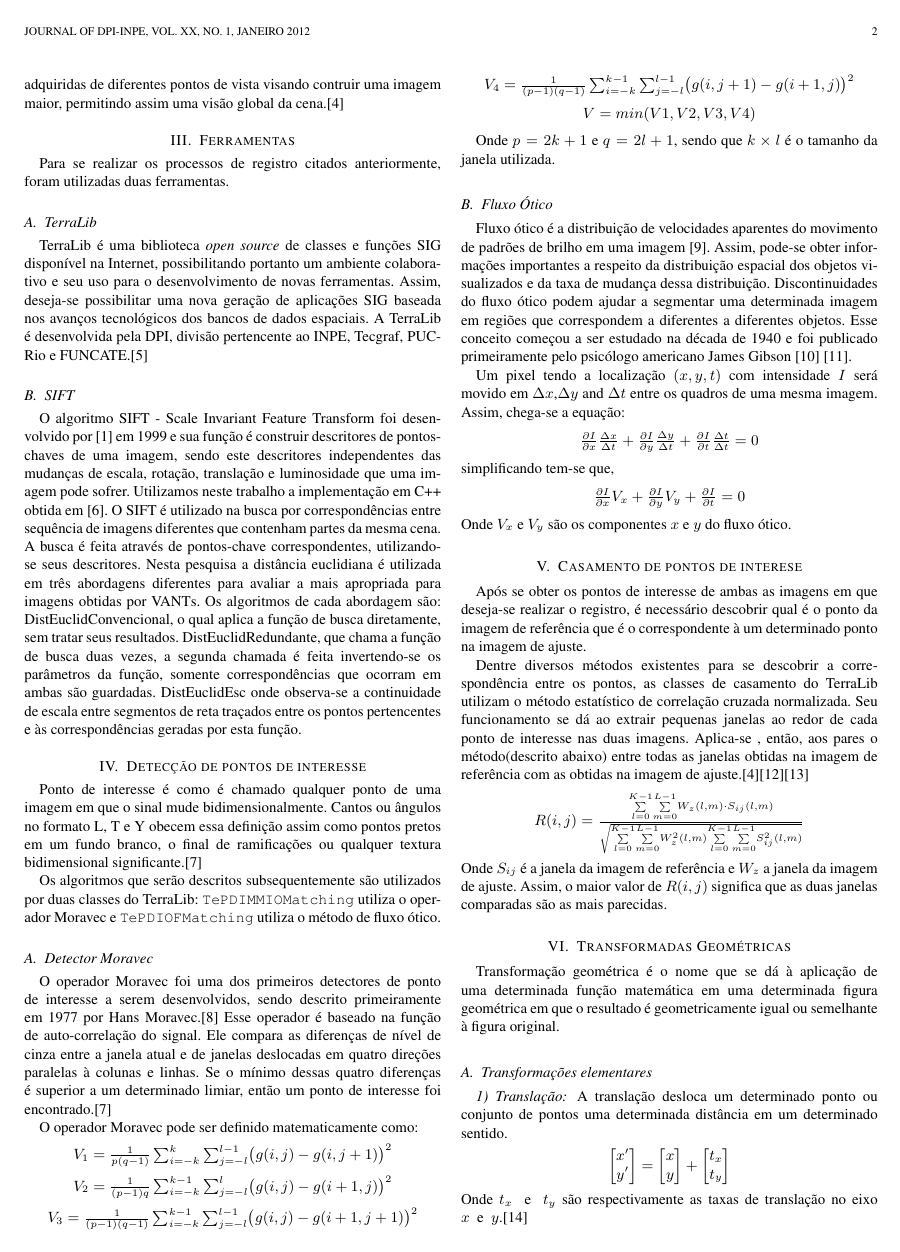
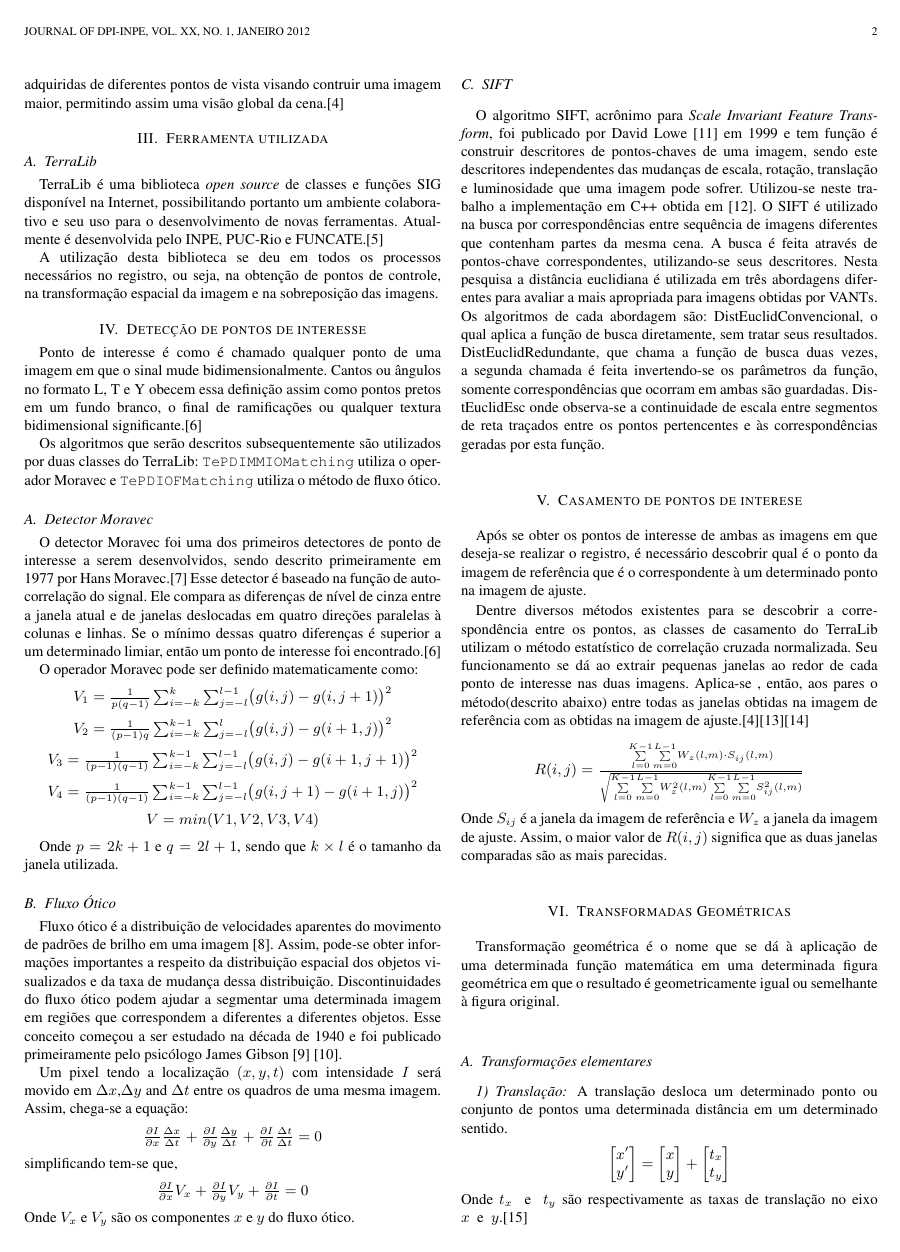
Before and after one commit to geo000/RMI-VANT, a LaTeX paper (paper/latex/inpe12_Registro_Mosaico.tex): page 2 of 4. Compiled offline with pdfLaTeX; a missing bibliography style is replaced by a similar one.

Commit message:
modified:   paper/latex/biblio.bib 	modified:   paper/latex/inpe12_Registro_Mosaico.tex

```diff
--- a/paper/latex/inpe12_Registro_Mosaico.tex
+++ b/paper/latex/inpe12_Registro_Mosaico.tex
@@ -108,28 +108,15 @@ o que define um sistema de equações sobredeterminado.
 O produto gerado através das técnicas de registro de imagens é o mosaico, que nada mais é do que uma
 composição de imagens adquiridas de diferentes pontos de vista visando contruir uma imagem maior, permitindo assim uma visão global da cena.\cite{Fedorov1}
 
-\section{Ferramentas}
-Para se realizar os processos de registro citados anteriormente, foram utilizadas duas ferramentas.
+\section{Ferramenta utilizada}
 
 \subsection{TerraLib}
 TerraLib é uma biblioteca \textit{open source} de classes e funções SIG disponível na Internet, possibilitando portanto um ambiente colaborativo e seu uso
-para o desenvolvimento de novas ferramentas. Assim, deseja-se possibilitar uma nova geração de aplicações SIG baseada nos avanços tecnológicos dos bancos de dados espaciais.
-A TerraLib é desenvolvida pela DPI, divisão pertencente ao INPE, Tecgraf, PUC-Rio e FUNCATE.\cite{Terralib1}
+para o desenvolvimento de novas ferramentas. Atualmente é desenvolvida pelo INPE, PUC-Rio e FUNCATE.\cite{Terralib1}
 
+A utilização desta biblioteca se deu em todos os processos necessários no registro, ou seja, na obtenção de pontos de controle,
+na transformação espacial da imagem e na sobreposição das imagens.
 
-\subsection{SIFT}
-
-O algoritmo SIFT - Scale Invariant Feature Transform foi desenvolvido por [1] em 1999 e sua função é construir descritores de pontos-chaves de uma imagem,
- sendo este descritores independentes das mudanças de escala, rotação, translação e luminosidade que uma imagem pode sofrer.
-Utilizamos neste trabalho a implementação em C++ obtida em \cite{Vedaldi}.
-O SIFT é utilizado na busca por correspondências entre sequência de imagens diferentes que contenham partes da mesma cena.
-A busca é feita através de pontos-chave correspondentes, utilizando-se seus descritores.
-Nesta pesquisa a distância euclidiana é utilizada em três abordagens diferentes para avaliar a mais apropriada para imagens obtidas por VANTs.
-Os algoritmos de cada abordagem são: DistEuclidConvencional, o qual aplica a função de busca diretamente, sem tratar seus resultados.
-DistEuclidRedundante, que chama a função de busca duas vezes, a segunda chamada é feita invertendo-se os parâmetros da função,
-somente correspondências que ocorram em ambas são guardadas.
-DistEuclidEsc onde observa-se a continuidade de escala entre segmentos de reta traçados entre os pontos pertencentes e às correspondências geradas
-por esta função.
 
 \section{Detecção de pontos de interesse}
 Ponto de interesse é como é chamado qualquer ponto de uma imagem em que o sinal mude bidimensionalmente. Cantos ou ângulos
@@ -139,9 +126,9 @@ significante.\cite{Coderlia1}
 Os algoritmos que serão descritos subsequentemente são utilizados por duas classes do TerraLib:
 \texttt{TePDIMMIOMatching} utiliza o operador Moravec e \texttt{TePDIOFMatching} utiliza o método de fluxo ótico.
 \subsection{Detector Moravec}
-O operador Moravec foi uma dos primeiros detectores de ponto de interesse a serem desenvolvidos, sendo descrito primeiramente
+O detector Moravec foi uma dos primeiros detectores de ponto de interesse a serem desenvolvidos, sendo descrito primeiramente
 em 1977 por Hans Moravec.\cite{Moravec1}
-Esse operador é baseado na função de auto-correlação do signal. Ele compara as diferenças de nível de cinza entre a janela atual e de janelas
+Esse detector é baseado na função de auto-correlação do signal. Ele compara as diferenças de nível de cinza entre a janela atual e de janelas
 deslocadas em quatro direções paralelas à colunas e linhas. Se o mínimo dessas quatro diferenças é superior a um determinado limiar, então um ponto de interesse
 foi encontrado.\cite{Coderlia1}
 
@@ -158,7 +145,7 @@ O operador Moravec pode ser definido matematicamente como:
 Fluxo ótico é a distribuição de velocidades aparentes do movimento de padrões de brilho em uma imagem \cite{GibsonBook1}. Assim, pode-se obter informações importantes a respeito da distribuição espacial dos objetos visualizados
 e da taxa de mudança dessa distribuição. Discontinuidades do fluxo ótico podem ajudar a segmentar uma determinada imagem
 em regiões que correspondem a diferentes a diferentes objetos.
-Esse conceito começou a ser estudado na década de 1940 e foi publicado primeiramente pelo psicólogo americano James Gibson \cite{Gibson1} \cite{OF1}.
+Esse conceito começou a ser estudado na década de 1940 e foi publicado primeiramente pelo psicólogo James Gibson \cite{Gibson1} \cite{OF1}.
 
 Um pixel tendo a localização $(x,y,t)$ com intensidade $I$ será movido em $\Delta x$,$\Delta y$ and $\Delta t$ entre os quadros de uma mesma imagem.
 Assim, chega-se a equação:
@@ -170,6 +157,19 @@ simplificando tem-se que,
 $\frac{\partial I}{\partial x}V_x+\frac{\partial I}{\partial y}V_y+\frac{\partial I}{\partial t} = 0$\end{center}
 Onde $V_x$ e $V_y$ são os componentes $x$ e $y$ do fluxo ótico.
 
+\subsection{SIFT}
+
+O algoritmo SIFT, acrônimo para \textit{Scale Invariant Feature Transform}, foi publicado por David Lowe \cite{Lowe2} em 1999 e tem função é construir descritores de pontos-chaves de uma imagem,
+ sendo este descritores independentes das mudanças de escala, rotação, translação e luminosidade que uma imagem pode sofrer.
+Utilizou-se neste trabalho a implementação em C++ obtida em \cite{Vedaldi}.
+O SIFT é utilizado na busca por correspondências entre sequência de imagens diferentes que contenham partes da mesma cena.
+A busca é feita através de pontos-chave correspondentes, utilizando-se seus descritores.
+Nesta pesquisa a distância euclidiana é utilizada em três abordagens diferentes para avaliar a mais apropriada para imagens obtidas por VANTs.
+Os algoritmos de cada abordagem são: DistEuclidConvencional, o qual aplica a função de busca diretamente, sem tratar seus resultados.
+DistEuclidRedundante, que chama a função de busca duas vezes, a segunda chamada é feita invertendo-se os parâmetros da função,
+somente correspondências que ocorram em ambas são guardadas.
+DistEuclidEsc onde observa-se a continuidade de escala entre segmentos de reta traçados entre os pontos pertencentes e às correspondências geradas
+por esta função.
 
 \section{Casamento de pontos de interese}
 Após se obter os pontos de interesse de ambas as imagens em que deseja-se realizar o registro,
```
Also changed, not shown: paper/latex/biblio.bib (+11 -0 lines), paper/latex/inpe12_Registro_Mosaico.tex (2 more changed lines).
